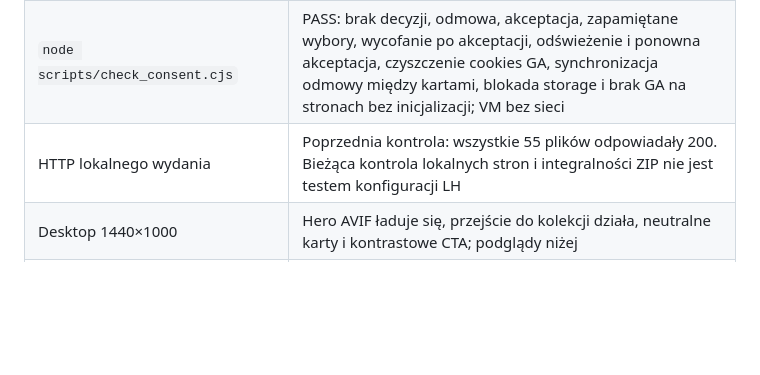
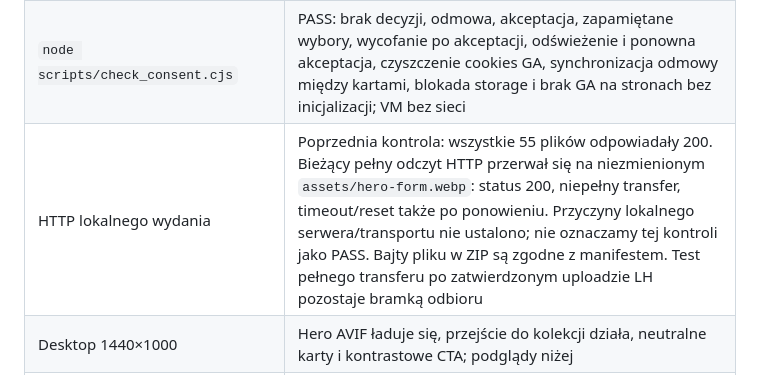
Before and after one commit to pracowniarachunkowosci-debug/form, a Markdown page: docs/PUBLICATION_REPORT.md, the part around the change. Rendered like a GitHub page; blank space fills up the shorter version.

```diff
--- a/docs/PUBLICATION_REPORT.md
+++ b/docs/PUBLICATION_REPORT.md
@@ -23,7 +23,7 @@ Aktualizacja po obu recenzjach PR #11: [odpowiedź na uwagi i nowe testy](PR11_R
 |---|---|
 | `python scripts/check_publication.py` | PASS: 10 HTML, 271 lokalnych odnośników/zasobów, kotwice, unikalne ID, jeden H1, alt, JSON-LD, zachowanie formularza i projektu WINTER, kontrolki cookies na każdej stronie, brak blokad testowych i płatności WINTER |
 | `node scripts/check_consent.cjs` | PASS: brak decyzji, odmowa, akceptacja, zapamiętane wybory, wycofanie po akceptacji, odświeżenie i ponowna akceptacja, czyszczenie cookies GA, synchronizacja odmowy między kartami, blokada storage i brak GA na stronach bez inicjalizacji; VM bez sieci |
-| HTTP lokalnego wydania | Poprzednia kontrola: wszystkie 55 plików odpowiadały 200. Bieżąca kontrola lokalnych stron i integralności ZIP nie jest testem konfiguracji LH |
+| HTTP lokalnego wydania | Poprzednia kontrola: wszystkie 55 plików odpowiadały 200. Bieżący pełny odczyt HTTP przerwał się na niezmienionym `assets/hero-form.webp`: status 200, niepełny transfer, timeout/reset także po ponowieniu. Przyczyny lokalnego serwera/transportu nie ustalono; nie oznaczamy tej kontroli jako PASS. Bajty pliku w ZIP są zgodne z manifestem. Test pełnego transferu po zatwierdzonym uploadzie LH pozostaje bramką odbioru |
 | Desktop 1440×1000 | Hero AVIF ładuje się, przejście do kolekcji działa, neutralne karty i kontrastowe CTA; podglądy niżej |
 | Mobile 390×844 i 320×740 | Bez poziomego overflow; jedna kolumna kart; czytelne CTA. Test WINTER menu open/close/Escape; Enter otwiera i zamyka szczegóły |
 | Cookies w przeglądarce | PASS: otwarcie ze stopki i polityki, Escape i powrót fokusu, odmowa→odświeżenie bez skryptu Google, mobile 390×844 i 320×568 bez poziomego overflow. Na niskim ekranie panel przewija się i przycisk zamknięcia działa. Akceptację testowano w VM, bez wysyłania analityki do produkcyjnej usługi |
```
Also changed, not shown: docs/RELEASE_CANDIDATE.md (added, +25 -0 lines).
